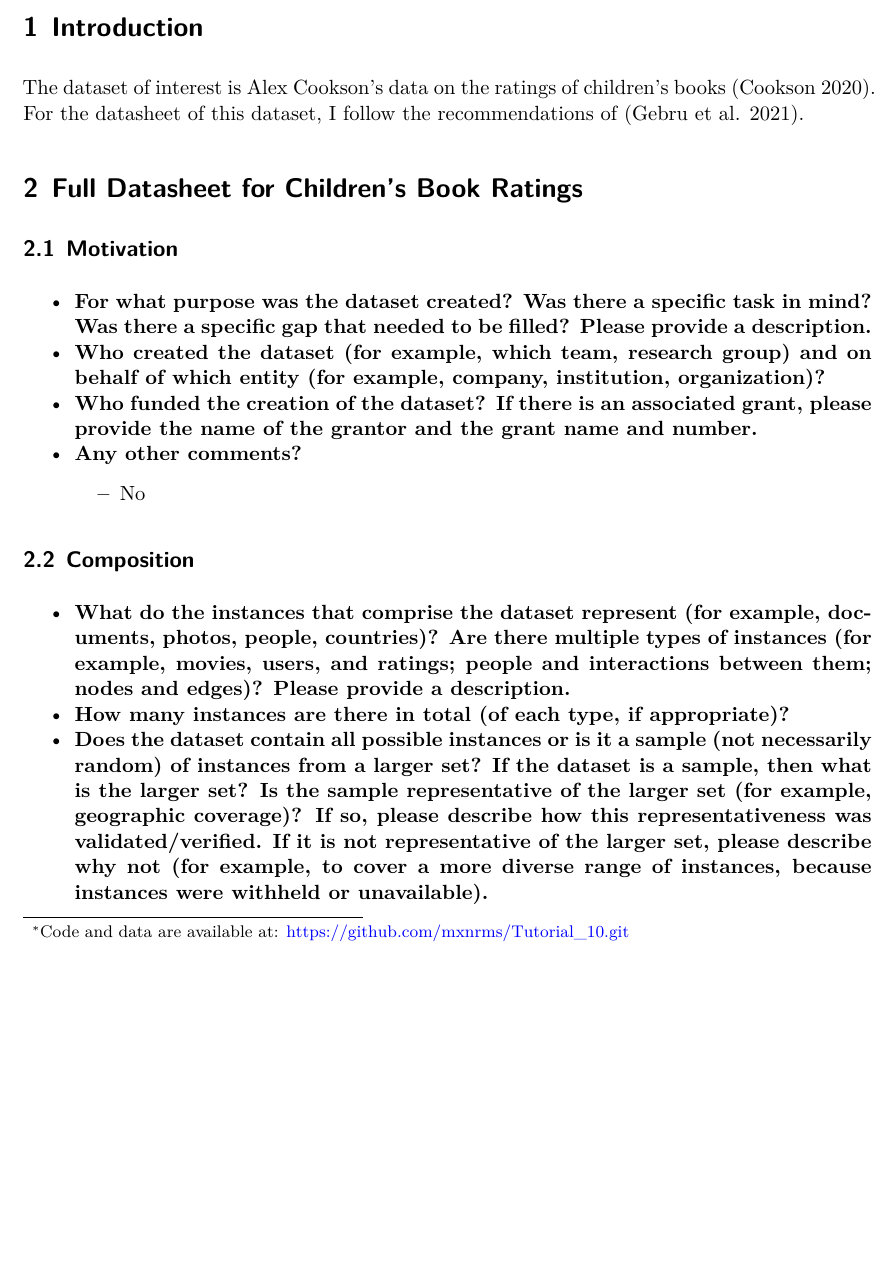
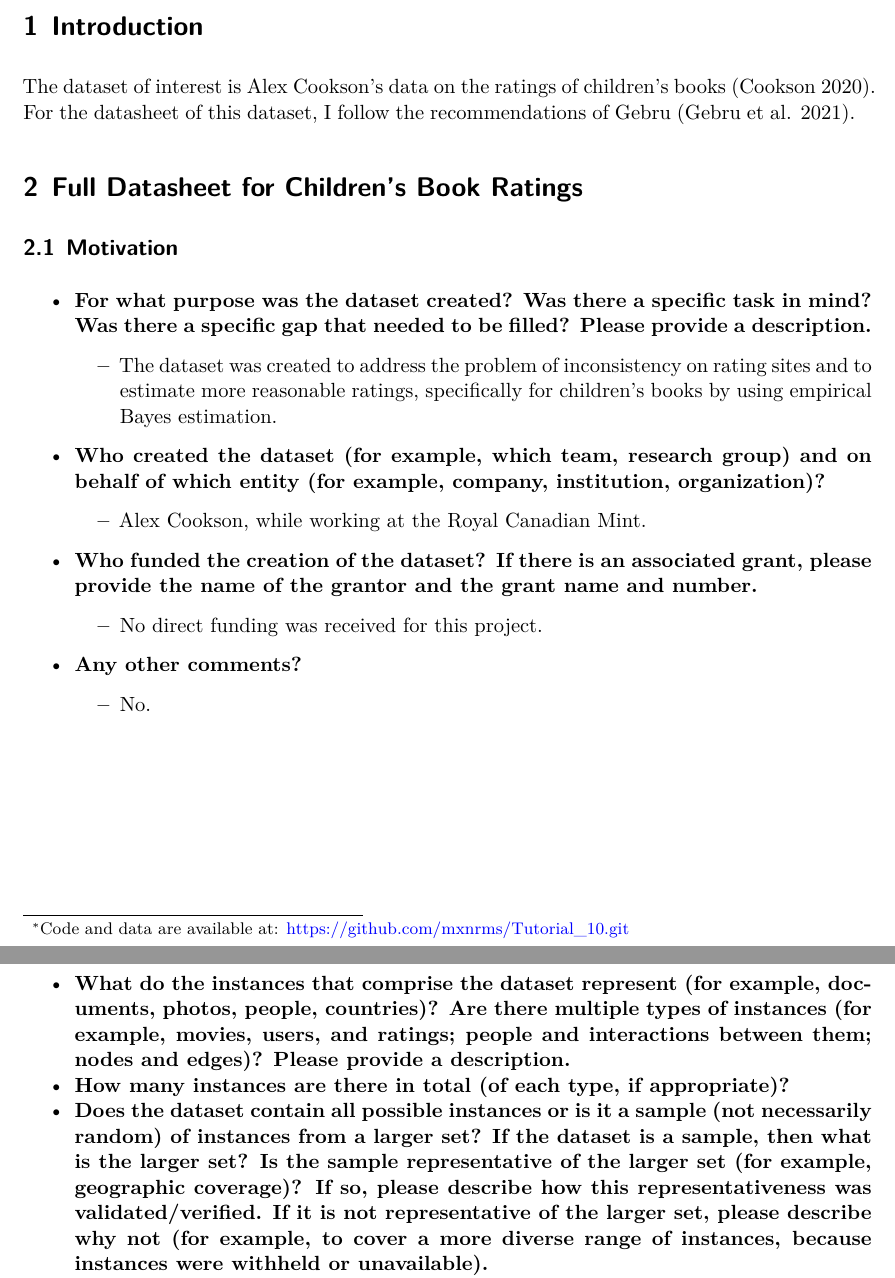
Before and after one commit to mxnrms/Datasheet_Rating_Childrens_Books, a Quarto document (outputs/paper/paper.qmd): part of page 1 of 6 before the commit and two parts of pages 1 and 2 of 6 after it, the two joined at a grey line, cut so that both start at the same text, the shorter picture padded with empty space. Rendered offline with R 4.5, knitr and Pandoc in place of Quarto, then LaTeX, with nearby package versions.

Commit message:
Completed Motivation section of datasheet

```diff
--- a/outputs/paper/paper.qmd
+++ b/outputs/paper/paper.qmd
@@ -21,17 +21,20 @@ library(tidyverse)
 
 # Introduction
 
-The dataset of interest is Alex Cookson's data on the ratings of children's books [@alexcookson_childrensbookratings]. For the datasheet of this dataset, I follow the recommendations of [@gebru2021datasheets].
+The dataset of interest is Alex Cookson's data on the ratings of children's books [@alexcookson_childrensbookratings]. For the datasheet of this dataset, I follow the recommendations of Gebru [@gebru2021datasheets].
 
 # Full Datasheet for Children's Book Ratings
 
 ## Motivation
 
 -   **For what purpose was the dataset created? Was there a specific task in mind? Was there a specific gap that needed to be filled? Please provide a description.**
+    -   The dataset was created to address the problem of inconsistency on rating sites and to estimate more reasonable ratings, specifically for children's books by using empirical Bayes estimation.
 -   **Who created the dataset (for example, which team, research group) and on behalf of which entity (for example, company, institution, organization)?**
+    -   Alex Cookson, while working at the Royal Canadian Mint.
 -   **Who funded the creation of the dataset? If there is an associated grant, please provide the name of the grantor and the grant name and number.**
+    -   No direct funding was received for this project.
 -   **Any other comments?**
-    -   No
+    -   No.
 
 ## Composition
 
```
Also changed, not shown: outputs/paper/paper.pdf.
